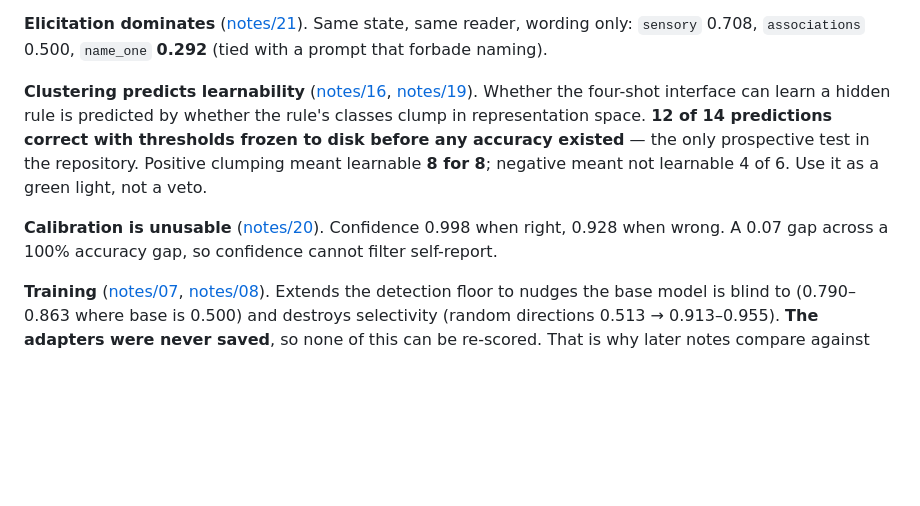
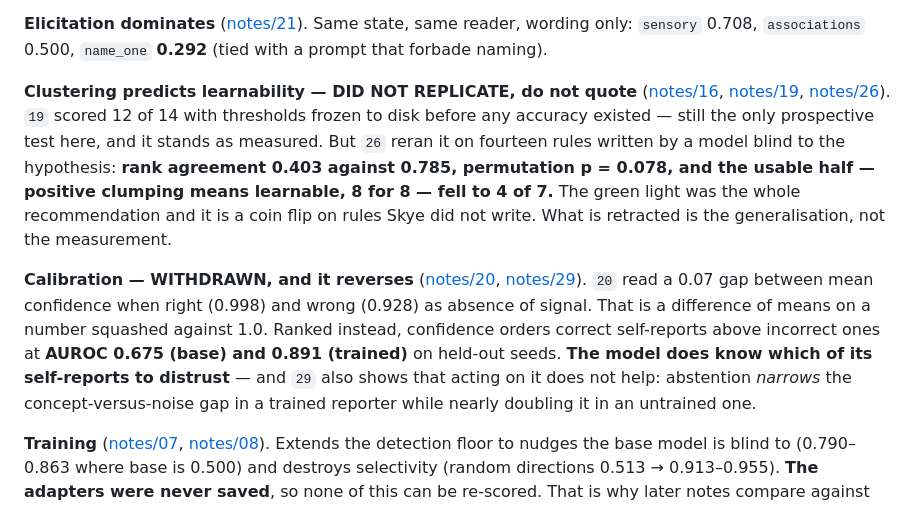
Before and after one commit to SkyeNygaard/Activation-Introspection, a Markdown page: HANDOFF.md, the part around the change. GitHub-like rendering; blank space fills up the shorter version.

Commit message:
HANDOFF: section 3 listed two results that no longer hold
The section is titled "the results that hold" and is the first thing anyone
reads. It still presented the clustering gate as a usable green light, which
notes/26 refuted, and "calibration is unusable", which notes/29 withdrew and
reversed. Both corrected in place with what survives and what does not.

Co-Authored-By: Claude Opus 5 <noreply@anthropic.com>

```diff
--- a/HANDOFF.md
+++ b/HANDOFF.md
@@ -116,17 +116,28 @@ separation by construction** at 0.594; 4 of 4 pairs.
 Same state, same reader, wording only: `sensory` 0.708, `associations` 0.500,
 `name_one` **0.292** (tied with a prompt that forbade naming).
 
-**Clustering predicts learnability** ([notes/16](activation-introspection/notes/16-visible-rule-capacity.md),
-[notes/19](activation-introspection/notes/19-clustering-predicts-learnability.md)).
-Whether the four-shot interface can learn a hidden rule is predicted by whether the
-rule's classes clump in representation space. **12 of 14 predictions correct with
-thresholds frozen to disk before any accuracy existed** — the only prospective test
-in the repository. Positive clumping meant learnable **8 for 8**; negative meant not
-learnable 4 of 6. Use it as a green light, not a veto.
+**Clustering predicts learnability — DID NOT REPLICATE, do not quote**
+([notes/16](activation-introspection/notes/16-visible-rule-capacity.md),
+[notes/19](activation-introspection/notes/19-clustering-predicts-learnability.md),
+[notes/26](activation-introspection/notes/26-someone-elses-rules.md)).
+`19` scored 12 of 14 with thresholds frozen to disk before any accuracy existed —
+still the only prospective test here, and it stands as measured. But `26` reran it
+on fourteen rules written by a model blind to the hypothesis: **rank agreement
+0.403 against 0.785, permutation p = 0.078, and the usable half — positive clumping
+means learnable, 8 for 8 — fell to 4 of 7.** The green light was the whole
+recommendation and it is a coin flip on rules Skye did not write. What is retracted
+is the generalisation, not the measurement.
 
-**Calibration is unusable** ([notes/20](activation-introspection/notes/20-comparator-tiers.md)).
-Confidence 0.998 when right, 0.928 when wrong. A 0.07 gap across a 100% accuracy
-gap, so confidence cannot filter self-report.
+**Calibration — WITHDRAWN, and it reverses**
+([notes/20](activation-introspection/notes/20-comparator-tiers.md),
+[notes/29](activation-introspection/notes/29-can-abstention-recover-selectivity.md)).
+`20` read a 0.07 gap between mean confidence when right (0.998) and wrong (0.928)
+as absence of signal. That is a difference of means on a number squashed against
+1.0. Ranked instead, confidence orders correct self-reports above incorrect ones at
+**AUROC 0.675 (base) and 0.891 (trained)** on held-out seeds. **The model does know
+which of its self-reports to distrust** — and `29` also shows that acting on it
+does not help: abstention *narrows* the concept-versus-noise gap in a trained
+reporter while nearly doubling it in an untrained one.
 
 **Training** ([notes/07](activation-introspection/notes/07-trained-activation-reporter.md),
 [notes/08](activation-introspection/notes/08-sensitivity-specificity-tradeoff.md)).
```
